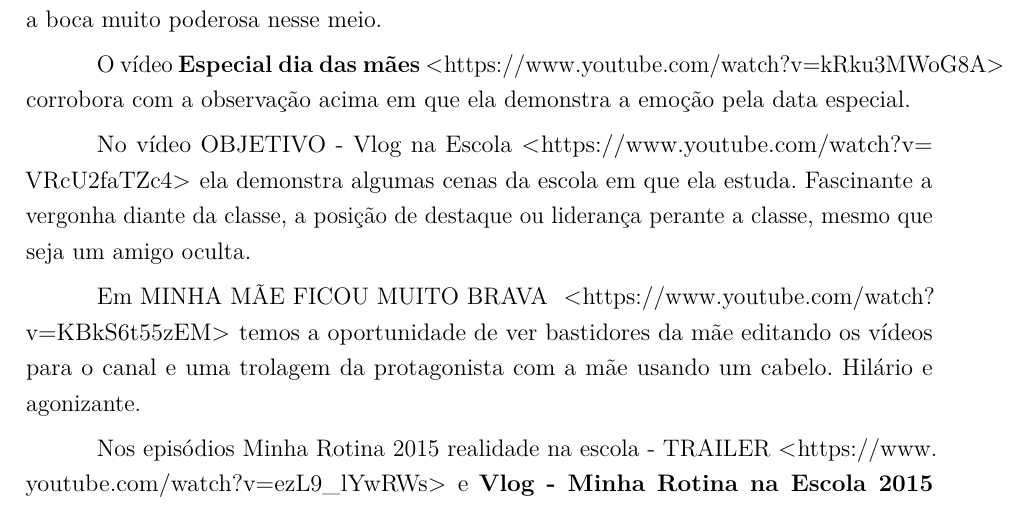
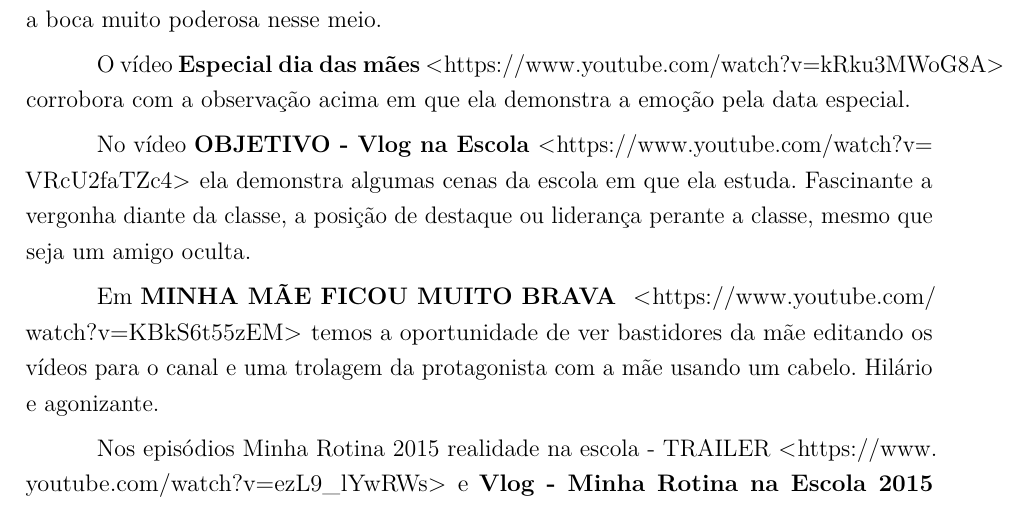
Before and after one commit to ChicoFigueiredo/-estacio-Trab001-PDA-202004137859, a LaTeX thesis (Trab002-PDA-Francisco.Lima.Figueiredo-202004137859.tex, which reads 2-caps/cap04/01_da_observacao_e_anotacao.tex): part of page 22 of 35, cut so that both start at the same text. Compiled offline with pdfLaTeX.

Commit message:
txs auto checkin

```diff
--- a/2-caps/cap04/01_da_observacao_e_anotacao.tex
+++ b/2-caps/cap04/01_da_observacao_e_anotacao.tex
@@ -58,9 +58,9 @@ A quantidade de inscritos chegou em 10 mil comemorados no vídeo \href{https://w
 
 O vídeo \href{https://www.youtube.com/watch?v=kRku3MWoG8A}{\textbf{Especial dia das mães}} \url{https://www.youtube.com/watch?v=kRku3MWoG8A} corrobora com a observação acima em que ela demonstra a emoção pela data especial.
 
-No vídeo \href{https://www.youtube.com/watch?v=VRcU2faTZc4}{OBJETIVO - Vlog na Escola} \url{https://www.youtube.com/watch?v=VRcU2faTZc4} ela demonstra algumas cenas da escola em que ela estuda. Fascinante a vergonha diante da classe, a posição de destaque ou liderança perante a classe, mesmo que seja um amigo oculta.
+No vídeo \href{https://www.youtube.com/watch?v=VRcU2faTZc4}{\textbf{OBJETIVO - Vlog na Escola}} \url{https://www.youtube.com/watch?v=VRcU2faTZc4} ela demonstra algumas cenas da escola em que ela estuda. Fascinante a vergonha diante da classe, a posição de destaque ou liderança perante a classe, mesmo que seja um amigo oculta.
 
-Em \href{https://www.youtube.com/watch?v=KBkS6t55zEM}{MINHA MÃE FICOU MUITO BRAVA } \url{https://www.youtube.com/watch?v=KBkS6t55zEM} temos a oportunidade de ver bastidores da mãe editando os vídeos para o canal e uma trolagem da protagonista com a mãe usando um cabelo. Hilário e agonizante.
+Em \href{https://www.youtube.com/watch?v=KBkS6t55zEM}{\textbf{MINHA MÃE FICOU MUITO BRAVA }} \url{https://www.youtube.com/watch?v=KBkS6t55zEM} temos a oportunidade de ver bastidores da mãe editando os vídeos para o canal e uma trolagem da protagonista com a mãe usando um cabelo. Hilário e agonizante.
 
 Nos episódios \href{https://www.youtube.com/watch?v=ezL9_lYwRWs}{Minha Rotina 2015 realidade na escola - TRAILER} \url{https://www.youtube.com/watch?v=ezL9_lYwRWs} e \href{https://www.youtube.com/watch?v=4cjxIiDx9yk}{\textbf{Vlog - Minha Rotina na Escola 2015}} \url{https://www.youtube.com/watch?v=4cjxIiDx9yk} temos oportunidade de ver algumas atividades que o colégio da protagonista desempenha com seus alunos. Experimentos de química, dança, entre outros. Além de encontros com fãs e amigas treslocadas no vídeo.
 
```
